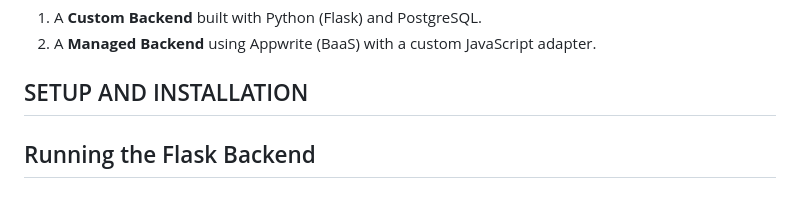
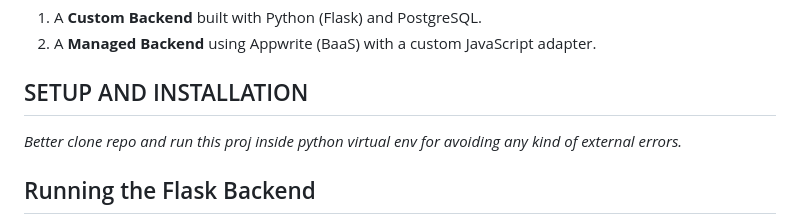
Before and after one commit to iam-samzz/secure-login-system-flask-appwrite, a Markdown page: README.md, the part around the change. GitHub-like rendering.

Commit message:
Update README with virtual environment setup advice
Added note about using a Python virtual environment for setup.

```diff
--- a/README.md
+++ b/README.md
@@ -7,6 +7,8 @@ This project implements a secure login system authentication and file access sys
 2. A **Managed Backend** using Appwrite (BaaS) with a custom JavaScript adapter.
 
 ## SETUP AND INSTALLATION
+
+*Better clone repo and run this proj inside python virtual env for avoiding any kind of external errors.*
 
 ## Running the Flask Backend
 
```
